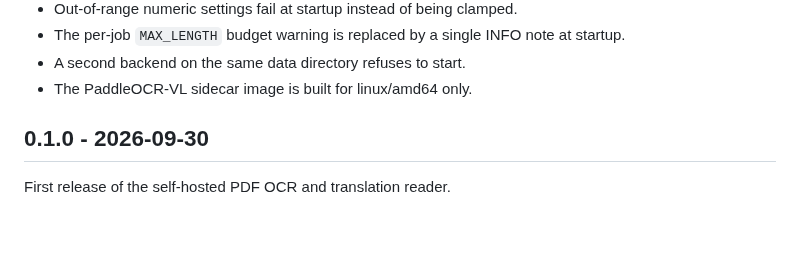
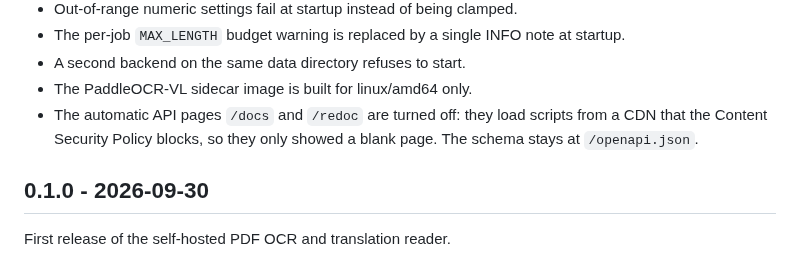
Before and after one commit to Chedrian07/PDF-OCR-Translator, a Markdown page: CHANGELOG.md, the part around the change. Drawn GitHub-style; blank space fills up the shorter version.

Commit message:
docs(changelog): note the removal of the blank /docs and /redoc pages
CSP에 막혀 빈 페이지였던 자동 API 문서를 끄고 스키마는 /openapi.json에 남는다는 점을 동작 변경에 적는다.
Audit: p4-a2-3

```diff
--- a/CHANGELOG.md
+++ b/CHANGELOG.md
@@ -113,6 +113,7 @@ Performance figures below were measured on an Apple M4 Max on a quiet machine on
 - The per-job `MAX_LENGTH` budget warning is replaced by a single INFO note at startup.
 - A second backend on the same data directory refuses to start.
 - The PaddleOCR-VL sidecar image is built for linux/amd64 only.
+- The automatic API pages `/docs` and `/redoc` are turned off: they load scripts from a CDN that the Content Security Policy blocks, so they only showed a blank page. The schema stays at `/openapi.json`.
 
 ## 0.1.0 - 2026-09-30
 
```
